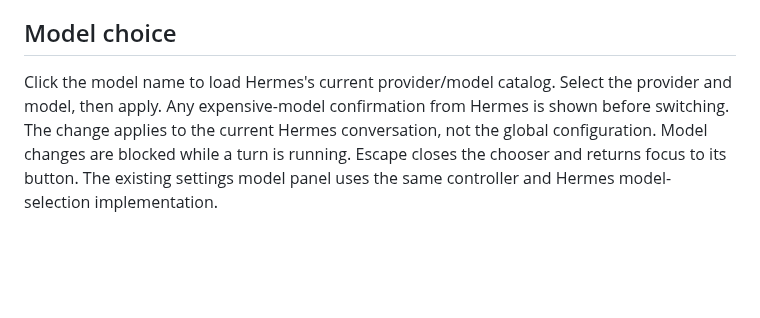
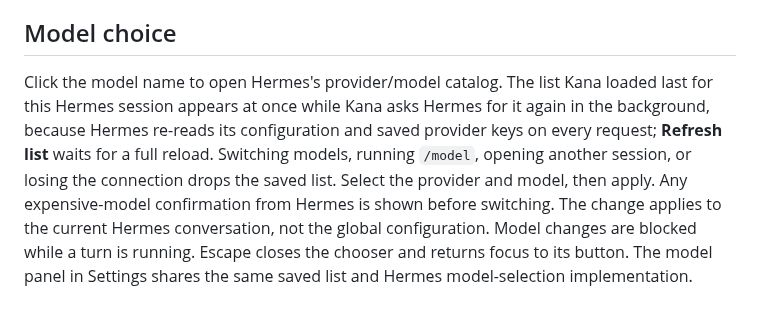
Before and after one commit to misaalya/kana-hermes, a Markdown page: docs/COMPOSER.md, the part around the change. Rendered like a GitHub page; blank space fills up the shorter version.

```diff
--- a/docs/COMPOSER.md
+++ b/docs/COMPOSER.md
@@ -55,9 +55,14 @@ queue and Live2D lip sync; dictation adds no TTS provider or credentials.
 
 ## Model choice
 
-Click the model name to load Hermes's current provider/model catalog. Select the
-provider and model, then apply. Any expensive-model confirmation from Hermes is
-shown before switching. The change applies to the current Hermes conversation,
-not the global configuration. Model changes are blocked while a turn is running.
-Escape closes the chooser and returns focus to its button. The existing settings
-model panel uses the same controller and Hermes model-selection implementation.
+Click the model name to open Hermes's provider/model catalog. The list Kana
+loaded last for this Hermes session appears at once while Kana asks Hermes for
+it again in the background, because Hermes re-reads its configuration and saved
+provider keys on every request; **Refresh list** waits for a full reload.
+Switching models, running `/model`, opening another session, or losing the
+connection drops the saved list. Select the provider and model, then apply. Any
+expensive-model confirmation from Hermes is shown before switching. The change
+applies to the current Hermes conversation, not the global configuration. Model
+changes are blocked while a turn is running. Escape closes the chooser and
+returns focus to its button. The model panel in Settings shares the same saved
+list and Hermes model-selection implementation.
```
Also changed, not shown: README.md (+15 -6 lines), .github/readme/mobile.jpg, .github/readme/settings-avatar.png, .github/readme/slash-commands.jpg, .github/readme/workspace-dark.jpg, .github/readme/workspace.jpg.
